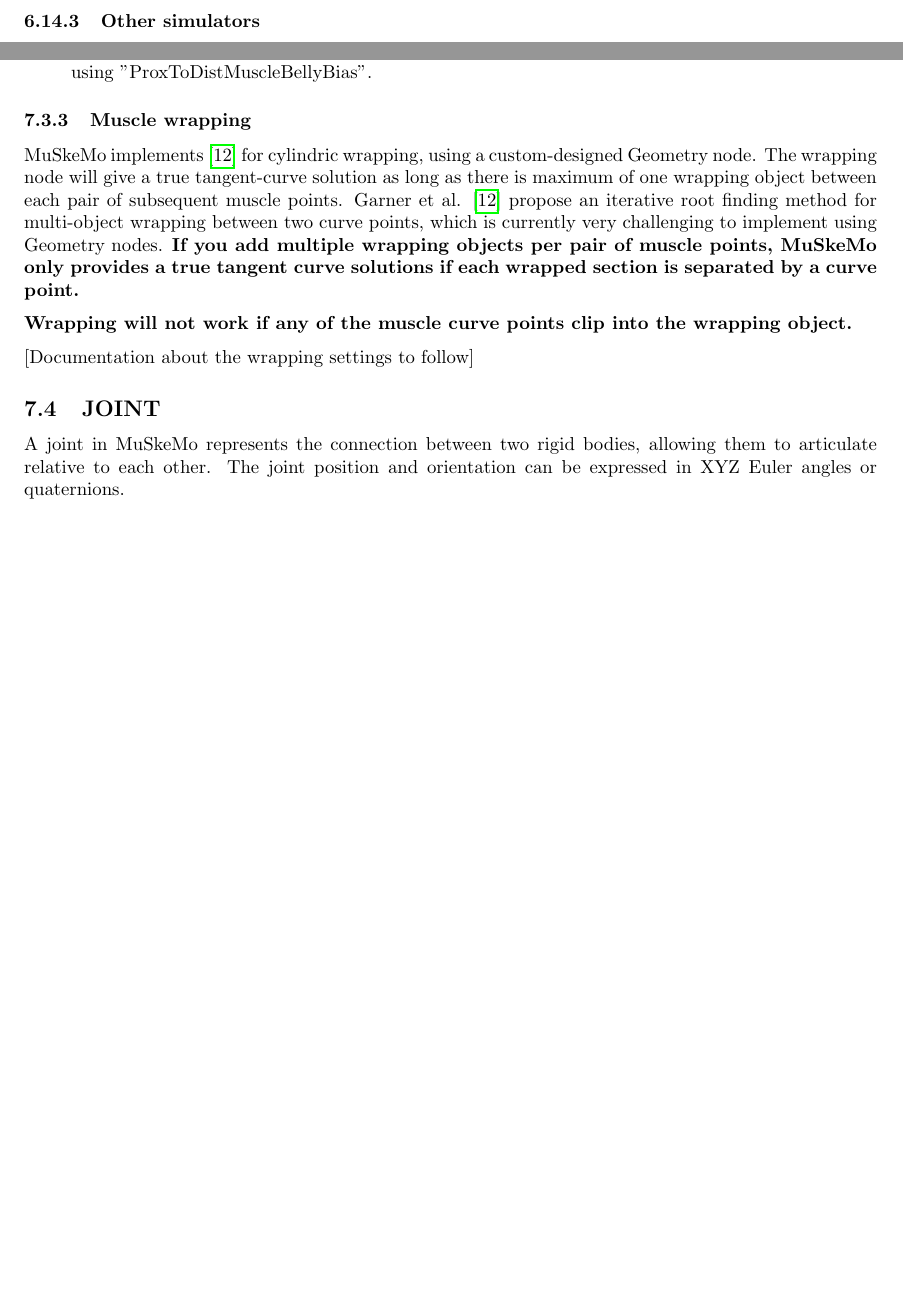
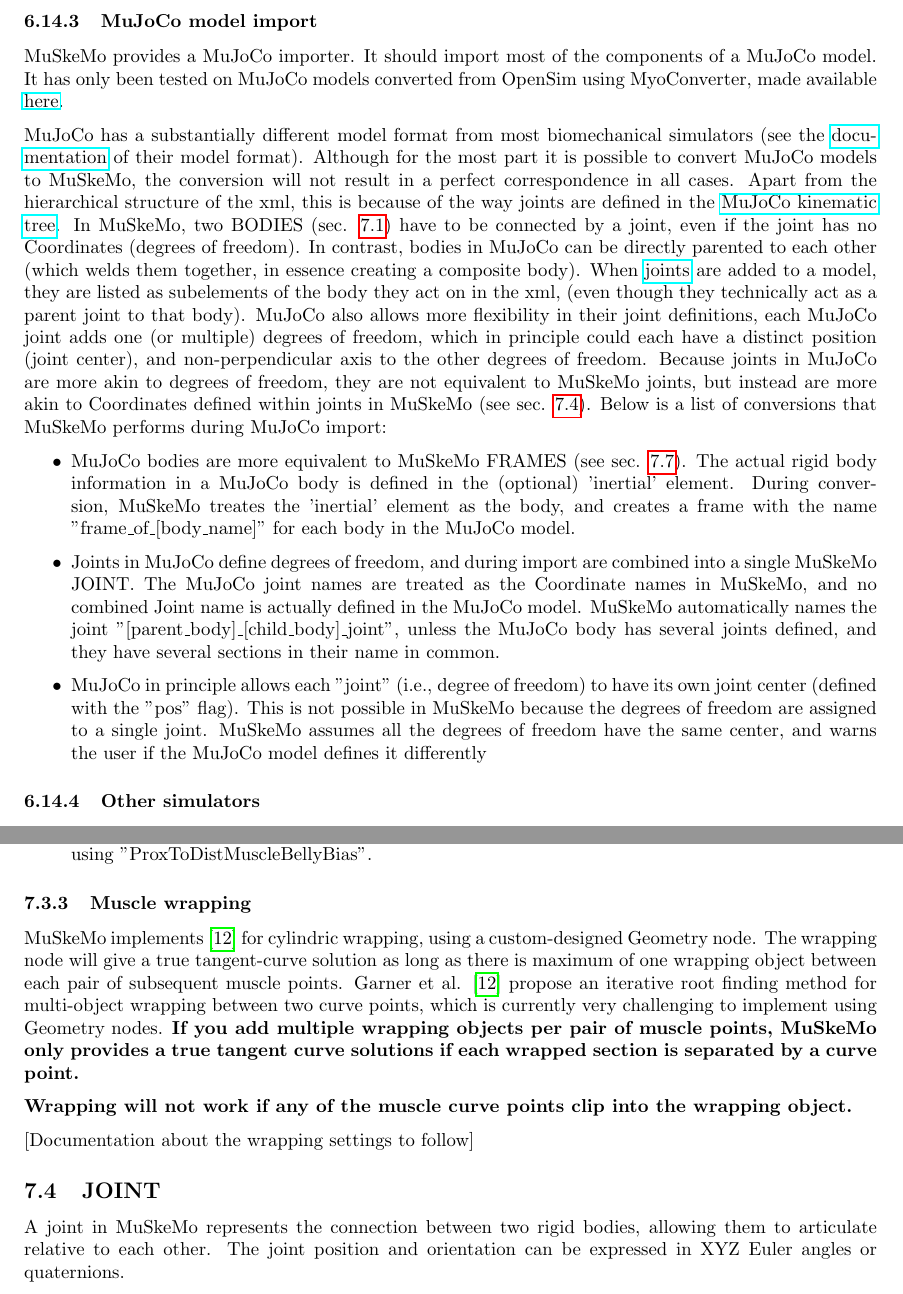
Before and after one commit to PashavanBijlert/MuSkeMo, a LaTeX document (MuSkeMo manual/MuSkeMo manual.tex): two parts of pages 15 and 19 of 31 before the commit and two parts of pages 15 and 19 of 32 after it, joined at a grey line, cut at the place of the change, the shorter picture padded with empty space. Compiled offline with pdfLaTeX.

Commit message:
add documentation on mujoco import

```diff
--- a/MuSkeMo manual/MuSkeMo manual.tex
+++ b/MuSkeMo manual/MuSkeMo manual.tex
@@ -454,7 +454,24 @@
 
 MuSkeMo includes a Gaitsym (2019) importer. It currently imports bodies, joints, muscles (DampedSpring elements are treated as muscles), contacts, and markers (as frames). Muscles that include wrapping are currently not supported, but limited wrapping support is planned in a future update. Visual geometry can be imported, but requires the user to type the name of the containing folder in "Gaitsym geometry folder". The geometries must be in a subdirectory of the model directory, and the name of this subdirectory must currently be manually typed into the panel.
 
-It is possible to automatically apply a rotation to the entire model during import. This can be convenient because Gaitsym is generally geared towards the Z-axis being the "up" axis, whereas ISB recommends Y-up. To rotate a model from Z-up to Y-up, apply a -90 \degree rotation about the x-axis. Points simply get rotated, MOI gets transformed according to eq. \ref{eq:changeofbasis} (although technically the transformation is now from one global frame to another). The same change-of-basis transformation is also applied to orientions (of joints, frames, etc.). The result is that the old Z-axis becomes the new Y-axis, and the old -Y-axis becomes the new Z-axis.
+It is possible to automatically apply a rotation to the entire model during import. This can be convenient because Gaitsym is generally geared towards the Z-axis being the "up" axis, whereas ISB recommends Y-up. To rotate a model from Z-up to Y-up, apply a -90 \degree rotation about the x-axis. Points simply get rotated, MOI gets transformed according to eq. \ref{eq:changeofbasis} (although technically the transformation is now from one global frame to another). The same change-of-basis transformation is also applied to orientions (of joints, frames, etc.). The result is that the old Z-axis becomes the new Y-axis, and the old Y-axis becomes the new Z-axis.
+
+\subsubsection{MuJoCo model import}
+\label{sec:mujocoimporter}
+MuSkeMo provides a MuJoCo importer. It should import most of the components of a MuJoCo model. It has only been tested on MuJoCo models converted from OpenSim using MyoConverter, made available \href{https://github.com/MyoHub/myoconverter/tree/main}{here}.
+
+MuJoCo has a substantially different model format from most biomechanical simulators (see the \href{https://mujoco.readthedocs.io/en/stable/XMLreference.html}{documentation} of their model format). Although for the most part it is possible to convert MuJoCo models to MuSkeMo, the conversion will not result in a perfect correspondence in all cases. Apart from the hierarchical structure of the xml, this is because of the way joints are defined in the \href{https://mujoco.readthedocs.io/en/stable/modeling.html#ctree}{MuJoCo kinematic tree}. In MuSkeMo, two BODIES (sec. \ref{sec:body}) have to be connected by a joint, even if the joint has no Coordinates (degrees of freedom). In contrast, bodies in MuJoCo can be directly parented to each other (which welds them together, in essence creating a composite body). When \href{https://mujoco.readthedocs.io/en/stable/XMLreference.html#body-joint}{joints} are added to a model, they are listed as subelements of the body they act on in the xml, (even though they technically act as a parent joint to that body). MuJoCo also allows more flexibility in their joint definitions, each MuJoCo joint adds one (or multiple) degrees of freedom, which in principle could each have a distinct position (joint center), and non-perpendicular axis to the other degrees of freedom. Because joints in MuJoCo are more akin to degrees of freedom, they are not equivalent to MuSkeMo joints, but instead are more akin to Coordinates defined within joints in MuSkeMo (see sec. \ref{sec:joint}). Below is a list of conversions that MuSkeMo performs during MuJoCo import:
+
+\begin{itemize}
+\item MuJoCo bodies are more equivalent to MuSkeMo FRAMES (see sec. \ref{sec:frame}). The actual rigid body information in a MuJoCo body is defined in the (optional) 'inertial' element. During conversion, MuSkeMo treates the 'inertial' element as the body, and creates a frame with the name "frame\_of\_[body\_name]" for each body in the MuJoCo model.
+\item Joints in MuJoCo define degrees of freedom, and during import are combined into a single MuSkeMo JOINT. The MuJoCo joint names are treated as the Coordinate names in MuSkeMo, and no combined Joint name is actually defined in the MuJoCo model. MuSkeMo automatically names the joint "[parent\_body]\_[child\_body]\_joint", unless the MuJoCo body has several joints defined, and they have several sections in their name in common.
+\item MuJoCo in principle allows each "joint"  (i.e., degree of freedom) to have its own joint center (defined with the "pos" flag). This is not possible in MuSkeMo because the degrees of freedom are assigned to a single joint. MuSkeMo assumes all the degrees of freedom have the same center, and warns the user if the MuJoCo model defines it differently
+
+
+\end{itemize}
+
+
+
 
 \subsubsection{Other simulators}
 
@@ -641,6 +658,7 @@
 
 
 \subsection{JOINT}
+\label{sec:joint}
 
 A joint in MuSkeMo represents the connection between two rigid bodies, allowing them to articulate relative to each other. The joint position and orientation can be expressed in XYZ Euler angles or quaternions.
 
```
Also changed, not shown: MuSkeMo manual/MuSkeMo manual.pdf.
